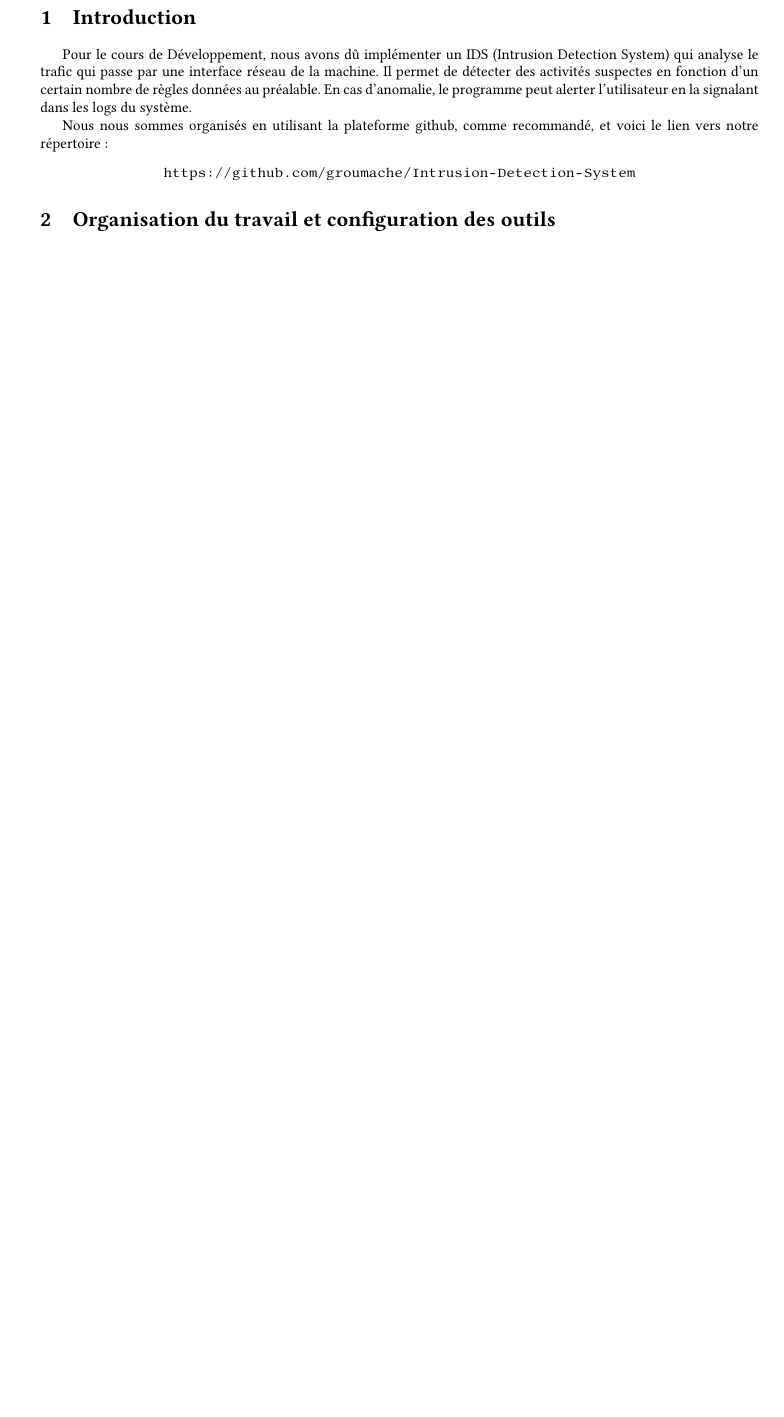
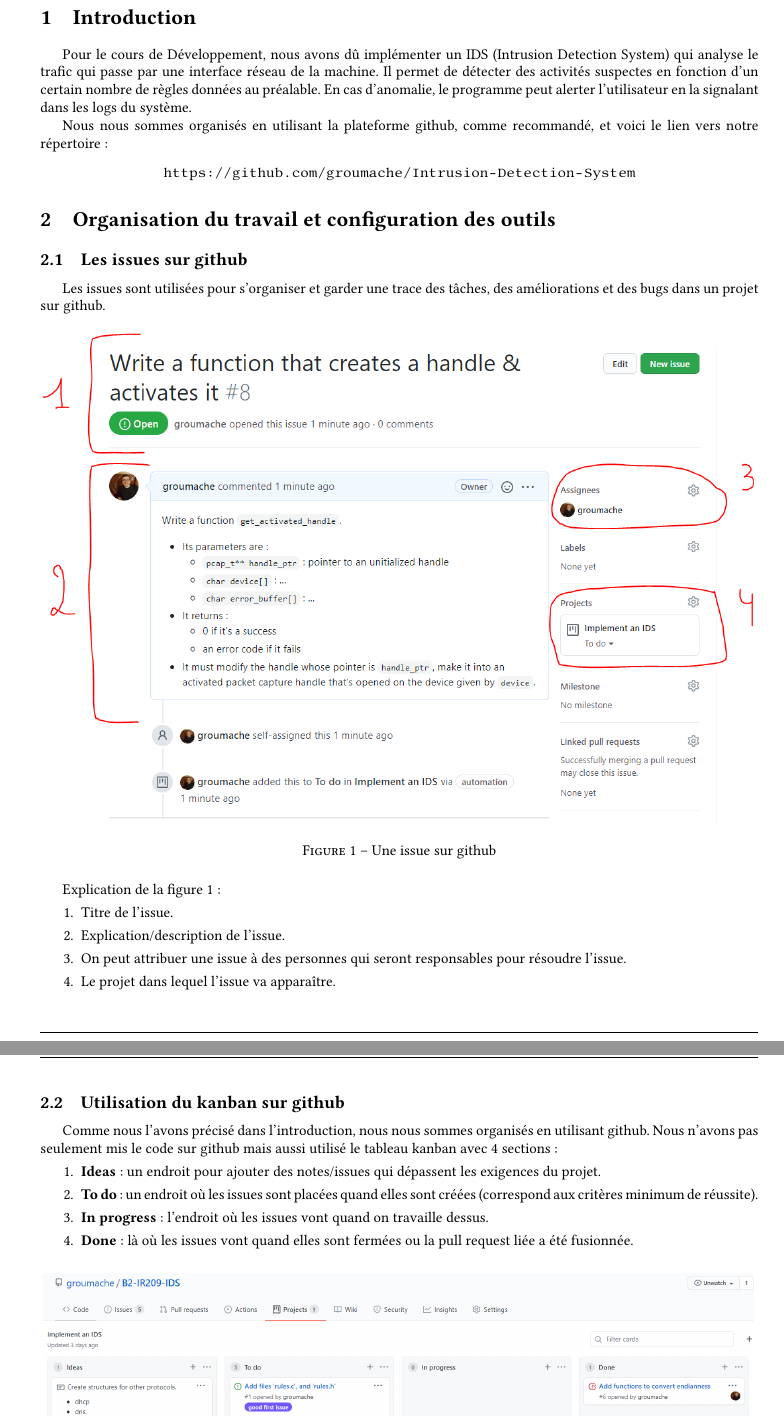
Before and after one commit to FlorianFichet/B2-IR209-IDS, a LaTeX document (project-report/project-report.tex): part of page 2 of 3 before the commit and two parts of pages 2 and 3 of 7 after it, the two joined at a grey line, cut so that both start at the same text, the shorter picture padded with empty space. The pictures show the PDF file project-report/project-report.pdf that the author committed with the source.

Commit message:
add section "Organisation du travail et configuration des outils"

```diff
--- a/project-report/project-report.tex
+++ b/project-report/project-report.tex
@@ -154,4 +155,47 @@ Nous nous sommes organisés en utilisant la plateforme github, comme recommandé
 
 
 
-%%
+\subsection{Les issues sur github}
+
+
+
+Les issues sont utilisées pour s'organiser et garder une trace des tâches, des améliorations et des bugs dans un projet sur github.
+\begin{figure}[H]
+    \centering
+    \includegraphics[width=0.99\linewidth]{../markdown-explanations/images/issue-1.PNG}
+    \caption{Une issue sur github}
+    \label{fig:issue01}
+\end{figure}
+Explication de la figure \ref{fig:issue01}:
+\begin{enumerate}
+    \item Titre de l'issue.
+    \item Explication/description de l'issue.
+    \item On peut attribuer une issue à des personnes qui seront responsables pour résoudre l'issue.
+    \item Le projet dans lequel l'issue va apparaître.
+\end{enumerate}
+
+
+
+
+
+\subsection{Utilisation du kanban sur github}
+
+
+
+Comme nous l'avons précisé dans l'introduction, nous nous sommes organisés en utilisant github. Nous n'avons pas seulement mis le code sur github mais aussi utilisé le tableau kanban avec 4 sections:
+\begin{enumerate}
+    \item \textbf{Ideas}: un endroit pour ajouter des notes/issues qui dépassent les exigences du projet.
+    \item \textbf{To do}: un endroit où les issues sont placées quand elles sont créées (correspond aux critères minimum de réussite).
+    \item \textbf{In progress}: l'endroit où les issues vont quand on travaille dessus.
+    \item \textbf{Done}: là où les issues vont quand elles sont fermées ou la pull request liée a été fusionnée.
+\end{enumerate}
+\begin{figure}[H]
+    \centering
+    \includegraphics[width=0.99\linewidth]{../markdown-explanations/images/project-1.PNG}
+    \caption{Kanban sur github}
+\end{figure}
+
+Sur le schéma de la figure \ref{fig:networkgraph}, on voit le network graph. Cette image illustre bien comment nous avons travaillé, c-à-d en créant des nouvelles branches à chaque fois que nous avons eu besoin de résoudre une issue. Une fois que le code a été ajouté, nous avons fait des pull requests pour fusionner les branches.
+\begin{figure}[H]
+    \centering
+    \includegraphics[width=0.99\linewidth]{../markdown-explanations/images/project-2.PNG}
```
Also changed, not shown: project-report/images/launch-json.PNG (added), project-report/images/task-json.PNG (added), project-report/project-report.pdf, project-report/project-report.tex (75 more changed lines).
